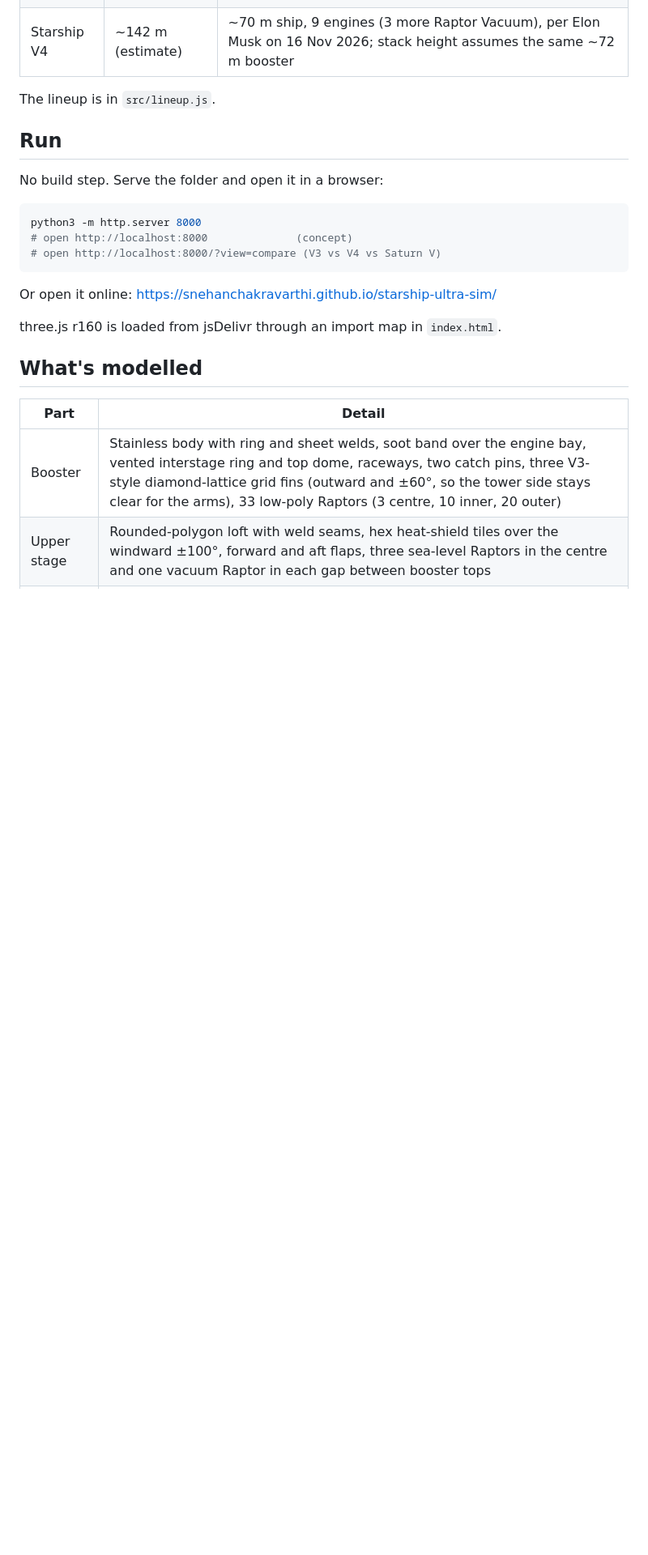
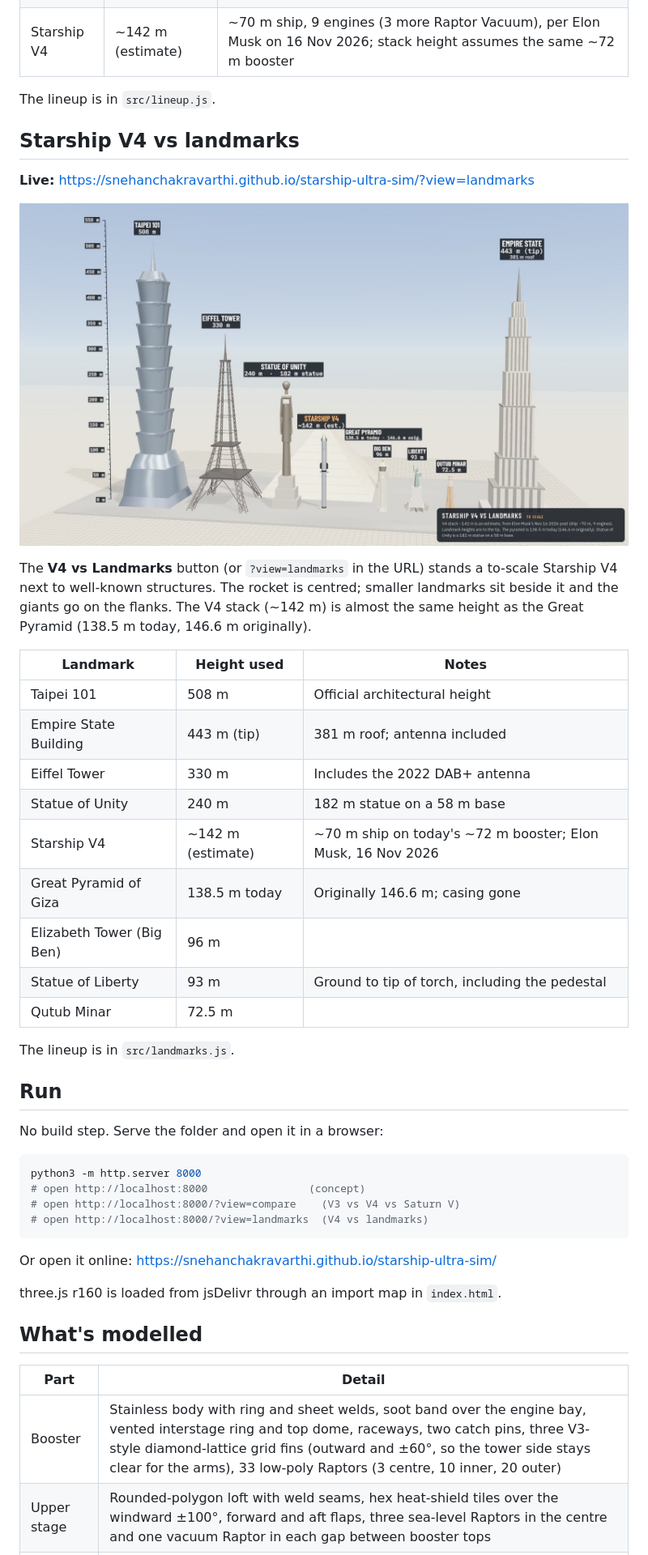
Before and after one commit to snehanchakravarthi/starship-ultra-sim, a Markdown page: README.md, the part around one of its changes. Shown at 81% size. Rendered like a GitHub page; pictures changed too: docs/landmarks.jpg (added); blank space fills up the shorter version.

````diff
--- a/README.md
+++ b/README.md
@@ -35,14 +35,40 @@ to-scale lineup:
 
 The lineup is in `src/lineup.js`.
 
+## Starship V4 vs landmarks
+
+**Live:** https://snehanchakravarthi.github.io/starship-ultra-sim/?view=landmarks
+
+![Starship V4 beside Taipei 101, the Empire State Building, the Eiffel Tower and other landmarks, to scale](docs/landmarks.jpg)
+
+The **V4 vs Landmarks** button (or `?view=landmarks` in the URL) stands a to-scale
+Starship V4 next to well-known structures. The rocket is centred; smaller landmarks
+sit beside it and the giants go on the flanks. The V4 stack (~142 m) is almost the
+same height as the Great Pyramid (138.5 m today, 146.6 m originally).
+
+| Landmark | Height used | Notes |
+| --- | --- | --- |
+| Taipei 101 | 508 m | Official architectural height |
+| Empire State Building | 443 m (tip) | 381 m roof; antenna included |
+| Eiffel Tower | 330 m | Includes the 2022 DAB+ antenna |
+| Statue of Unity | 240 m | 182 m statue on a 58 m base |
+| Starship V4 | ~142 m (estimate) | ~70 m ship on today's ~72 m booster; Elon Musk, 16 Nov 2026 |
+| Great Pyramid of Giza | 138.5 m today | Originally 146.6 m; casing gone |
+| Elizabeth Tower (Big Ben) | 96 m | |
+| Statue of Liberty | 93 m | Ground to tip of torch, including the pedestal |
+| Qutub Minar | 72.5 m | |
+
+The lineup is in `src/landmarks.js`.
+
 ## Run
 
 No build step. Serve the folder and open it in a browser:
 
 ```sh
 python3 -m http.server 8000
-# open http://localhost:8000              (concept)
-# open http://localhost:8000/?view=compare (V3 vs V4 vs Saturn V)
+# open http://localhost:8000                (concept)
+# open http://localhost:8000/?view=compare    (V3 vs V4 vs Saturn V)
+# open http://localhost:8000/?view=landmarks  (V4 vs landmarks)
 ```
 
 Or open it online: https://snehanchakravarthi.github.io/starship-ultra-sim/
````
Also changed, not shown: other parts of README.md (+2 -0 lines), 5 other files.
